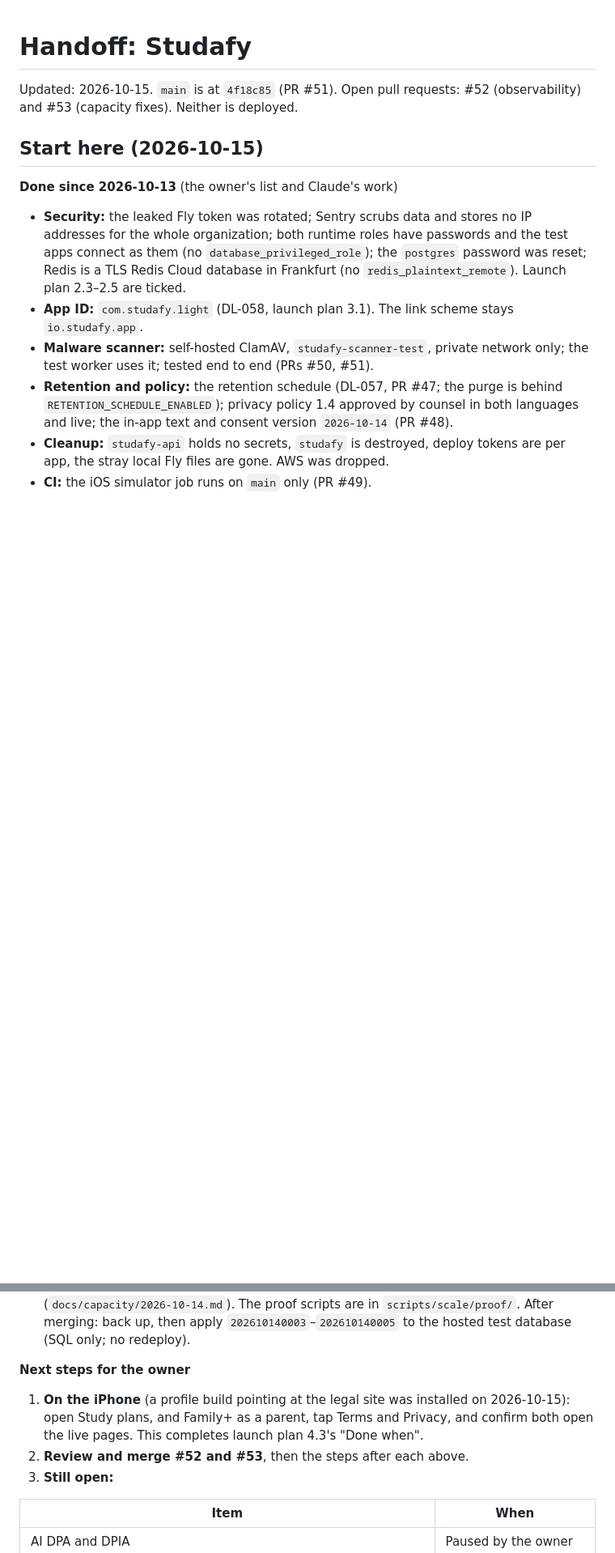
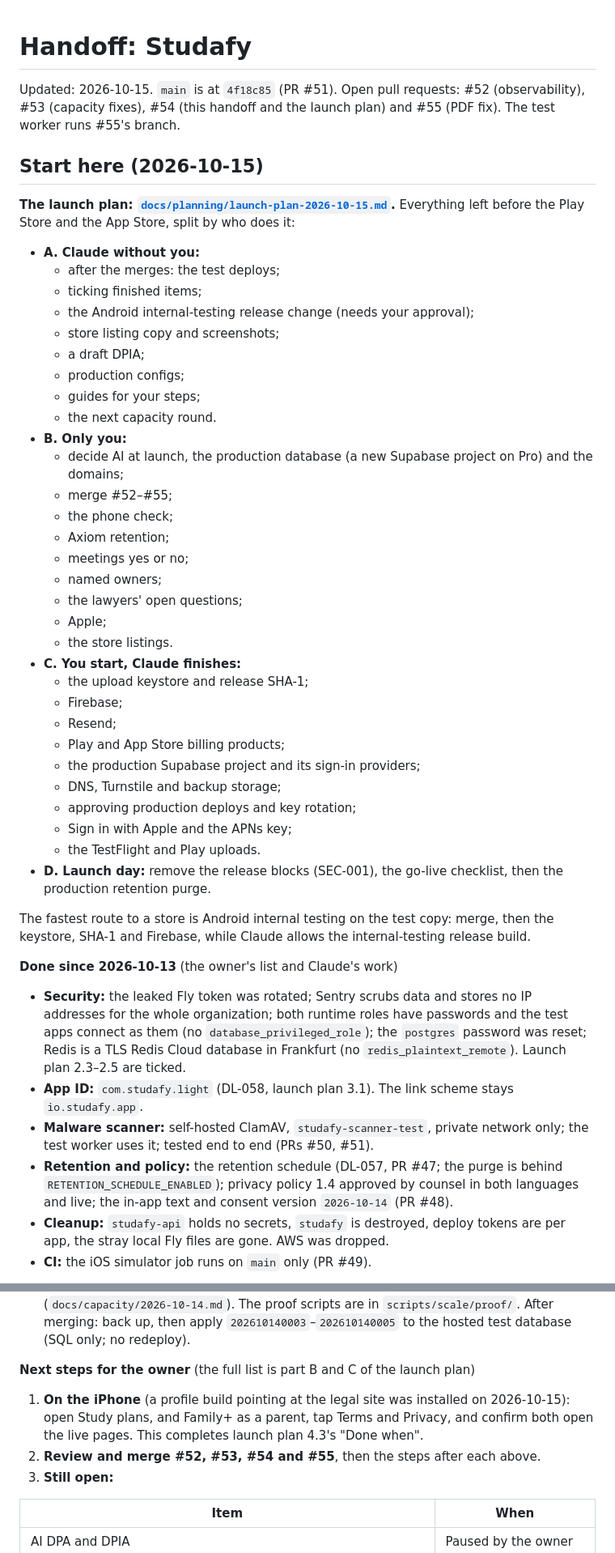
Before and after one commit to yousefomar3003/studafy-app, a Markdown page: handoff.md, 2 parts joined by grey strips. Shown at 81% size. Drawn GitHub-style; blank space fills up the shorter version.

```diff
--- a/handoff.md
+++ b/handoff.md
@@ -1,9 +1,50 @@
 # Handoff: Studafy
 
 Updated: 2026-10-15. `main` is at `4f18c85` (PR #51). Open pull requests:
-#52 (observability) and #53 (capacity fixes). Neither is deployed.
+#52 (observability), #53 (capacity fixes), #54 (this handoff and the launch
+plan) and #55 (PDF fix). The test worker runs #55's branch.
 
 ## Start here (2026-10-15)
+
+**The launch plan: [`docs/planning/launch-plan-2026-10-15.md`](docs/planning/launch-plan-2026-10-15.md).**
+Everything left before the Play Store and the App Store, split by who does
+it:
+- **A. Claude without you:**
+  - after the merges: the test deploys;
+  - ticking finished items;
+  - the Android internal-testing release change (needs your approval);
+  - store listing copy and screenshots;
+  - a draft DPIA;
+  - production configs;
+  - guides for your steps;
+  - the next capacity round.
+- **B. Only you:**
+  - decide AI at launch, the production database (a new Supabase project on
+    Pro) and the domains;
+  - merge #52–#55;
+  - the phone check;
+  - Axiom retention;
+  - meetings yes or no;
+  - named owners;
+  - the lawyers' open questions;
+  - Apple;
+  - the store listings.
+- **C. You start, Claude finishes:**
+  - the upload keystore and release SHA-1;
+  - Firebase;
+  - Resend;
+  - Play and App Store billing products;
+  - the production Supabase project and its sign-in providers;
+  - DNS, Turnstile and backup storage;
+  - approving production deploys and key rotation;
+  - Sign in with Apple and the APNs key;
+  - the TestFlight and Play uploads.
+- **D. Launch day:** remove the release blocks (SEC-001), the go-live
+  checklist, then the production retention purge.
+
+The fastest route to a store is Android internal testing on the test copy:
+merge, then the keystore, SHA-1 and Firebase, while Claude allows the
+internal-testing release build.
 
 **Done since 2026-10-13** (the owner's list and Claude's work)
 - **Security:** the leaked Fly token was rotated; Sentry scrubs data and
@@ -47,12 +101,14 @@ Updated: 2026-10-15. `main` is at `4f18c85` (PR #51). Open pull requests:
   `202610140003`–`202610140005` to the hosted test database (SQL only; no
   redeploy).
 
-**Next steps for the owner**
+**Next steps for the owner** (the full list is part B and C of the launch
+plan)
 1. **On the iPhone** (a profile build pointing at the legal site was
    installed on 2026-10-15): open Study plans, and Family+ as a parent, tap
    Terms and Privacy, and confirm both open the live pages. This completes
    launch plan 4.3's "Done when".
-2. **Review and merge #52 and #53**, then the steps after each above.
+2. **Review and merge #52, #53, #54 and #55**, then the steps after each
+   above.
 3. **Still open:**
 
 | Item | When |
```
Also changed, not shown: other parts of handoff.md (+15 -1 lines), docs/planning/launch-plan-2026-10-15.md (added, +105 -0 lines), docs/planning/launch-work-plan.md (+5 -0 lines).
